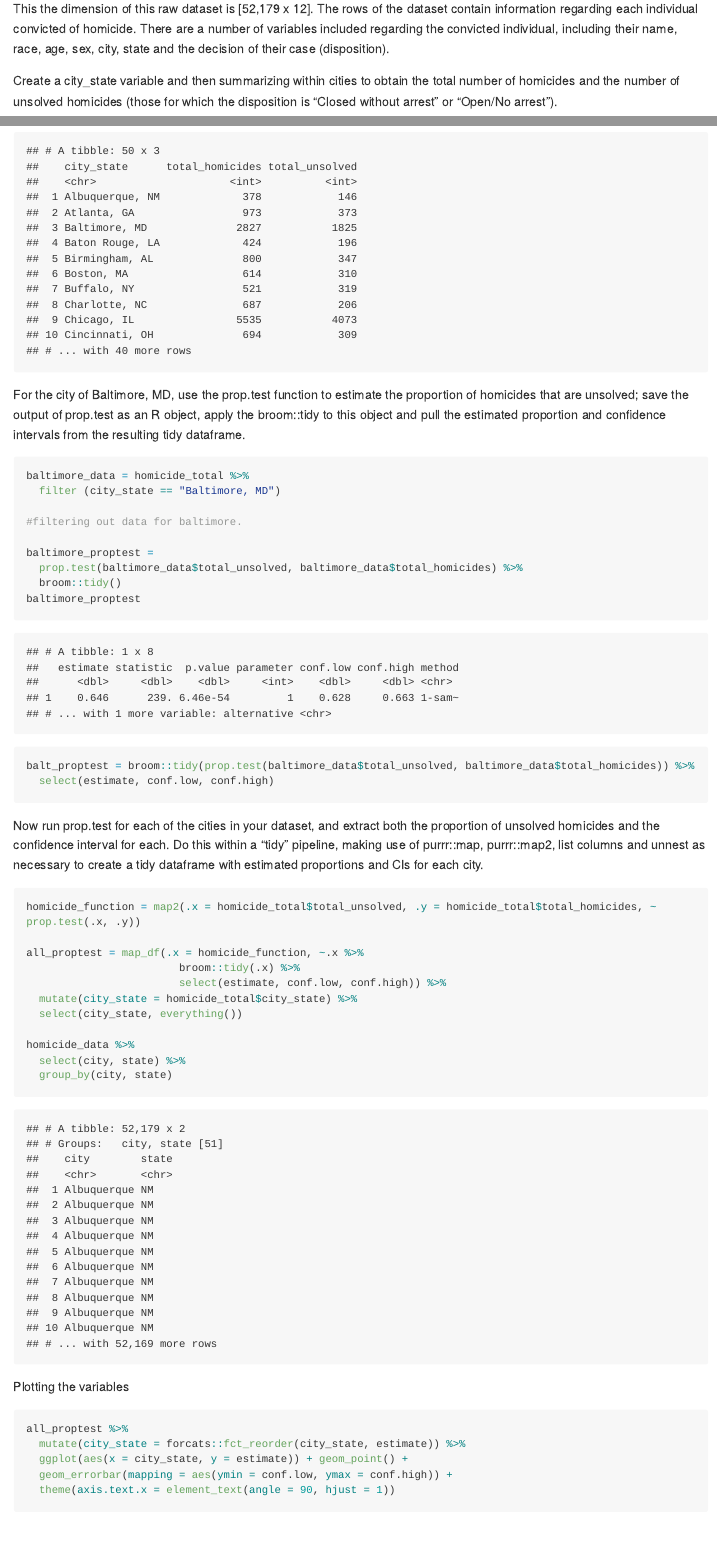
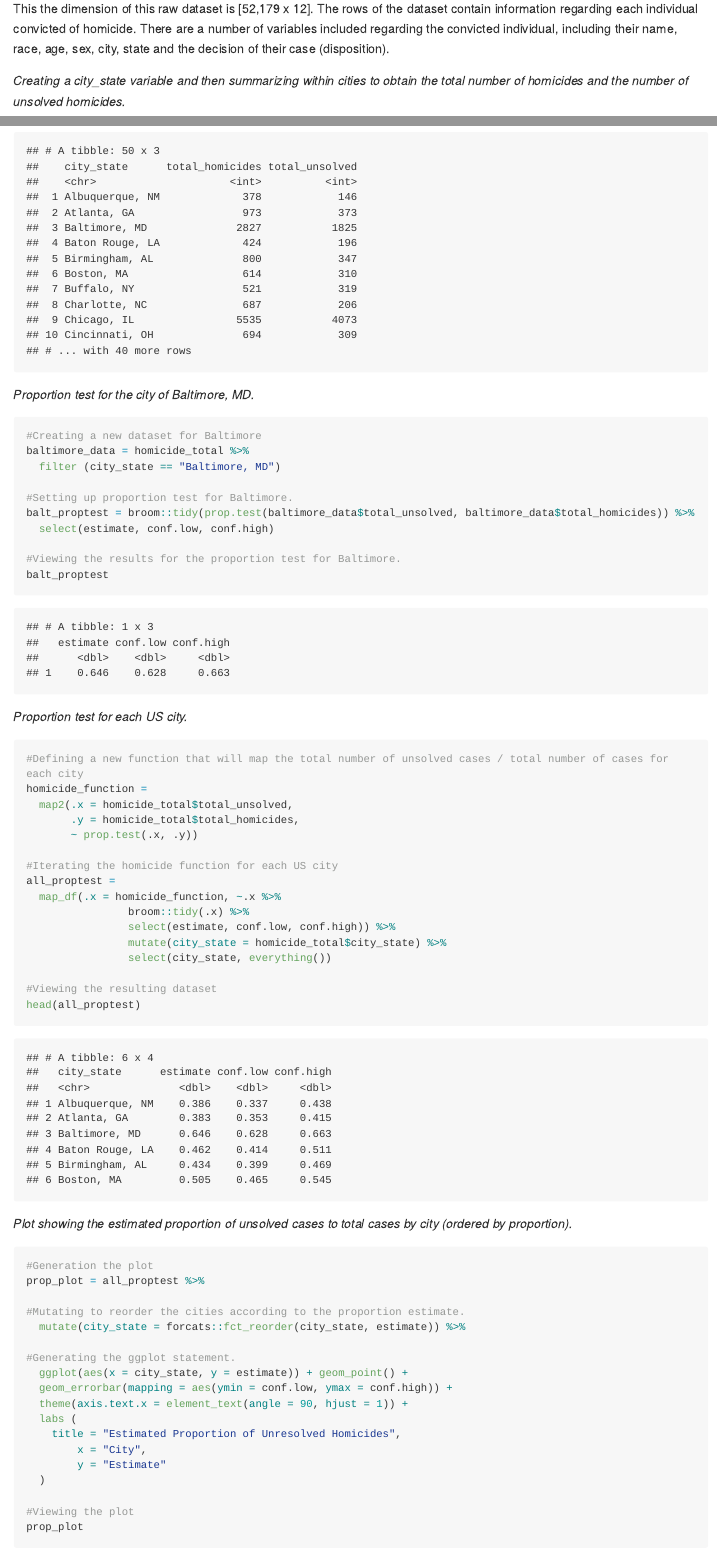
Before and after one commit to as5457/p8105_hw5_as5457, an R Markdown document (p8105_hw5_as5457.Rmd): the page in a window 1100 px wide, from 3230 px down, and a second part further down, joined at a grey line. The pictures show the output file p8105_hw5_as5457.md that the author committed with the source, drawn offline in the style of GitHub; long lines of code are wrapped.

Commit message:
Final annotations added, graph labels added.

````diff
--- a/p8105_hw5_as5457.Rmd
+++ b/p8105_hw5_as5457.Rmd
@@ -97,7 +97,7 @@ homicide_data = read_csv("./homicide-data.csv") %>%
 
 This the dimension of this raw dataset is `r dim_desc(homicide_data)`. The rows of the dataset contain information regarding each individual convicted of homicide. There are a number of variables included regarding the convicted individual, including their name, race, age, sex, city, state and the decision of their case (disposition).
 
-Create a city_state variable and then summarizing within cities to obtain the total number of homicides and the number of unsolved homicides (those for which the disposition is “Closed without arrest” or “Open/No arrest”).
+*Creating a city_state variable and then summarizing within cities to obtain the total number of homicides and the number of unsolved homicides.*
 
 ```{r}
 #Creating a new dataset called homicide_totals
@@ -139,47 +139,61 @@ homicide_total = homicide_totals %>%
 homicide_total
 ```
 
-For the city of Baltimore, MD, use the prop.test function to estimate the proportion of homicides that are unsolved; save the output of prop.test as an R object, apply the broom::tidy to this object and pull the estimated proportion and confidence intervals from the resulting tidy dataframe.
+*Proportion test for the city of Baltimore, MD.*
 
 ```{r}
+#Creating a new dataset for Baltimore
 baltimore_data = homicide_total %>%
   filter (city_state == "Baltimore, MD")
 
-#filtering out data for baltimore.
+#Setting up proportion test for Baltimore.
+balt_proptest = broom::tidy(prop.test(baltimore_data$total_unsolved, baltimore_data$total_homicides)) %>%
+  select(estimate, conf.low, conf.high)
 
-baltimore_proptest =
-  prop.test(baltimore_data$total_unsolved, baltimore_data$total_homicides) %>%
-  broom::tidy()
-baltimore_proptest
+#Viewing the results for the proportion test for Baltimore.
+balt_proptest
 ```
 
+*Proportion test for each US city.*
+
 ```{r}
-balt_proptest = broom::tidy(prop.test(baltimore_data$total_unsolved, baltimore_data$total_homicides)) %>%
-  select(estimate, conf.low, conf.high)
+#Defining a new function that will map the total number of unsolved cases / total number of cases for each city
+homicide_function =
+  map2(.x = homicide_total$total_unsolved,
+       .y = homicide_total$total_homicides,
+       ~ prop.test(.x, .y))
+
+#Iterating the homicide function for each US city
+all_proptest =
+  map_df(.x = homicide_function, ~.x %>%
+                broom::tidy(.x) %>%
+                select(estimate, conf.low, conf.high)) %>%
+                mutate(city_state = homicide_total$city_state) %>%
+                select(city_state, everything())
+
+#Viewing the resulting dataset
+head(all_proptest)
 ```
 
-Now run prop.test for each of the cities in your dataset, and extract both the proportion of unsolved homicides and the confidence interval for each. Do this within a “tidy” pipeline, making use of purrr::map, purrr::map2, list columns and  unnest as necessary to create a tidy dataframe with estimated proportions and CIs for each city.
+*Plot showing the estimated proportion of unsolved cases to total cases by city (ordered by proportion).*
 
 ```{r}
-homicide_function = map2(.x = homicide_total$total_unsolved, .y = homicide_total$total_homicides, ~ prop.test(.x, .y))
+#Generation the plot
+prop_plot = all_proptest %>%
 
-all_proptest = map_df(.x = homicide_function, ~.x %>%
-                        broom::tidy(.x) %>%
-                        select(estimate, conf.low, conf.high)) %>%
-  mutate(city_state = homicide_total$city_state) %>%
-  select(city_state, everything())
+#Mutating to reorder the cities according to the proportion estimate.
+  mutate(city_state = forcats::fct_reorder(city_state, estimate)) %>%
 
-homicide_data %>%
-  select(city, state) %>%
-  group_by(city, state)
-```
-
-
-Plotting the variables
-```{r}
-all_proptest %>%
-  mutate(city_state = forcats::fct_reorder(city_state, estimate)) %>%
+#Generating the ggplot statement.
   ggplot(aes(x = city_state, y = estimate)) + geom_point() +
   geom_errorbar(mapping = aes(ymin = conf.low, ymax = conf.high)) +
-  theme(axis.text.x = element_text(angle = 90, hjust = 1))
+  theme(axis.text.x = element_text(angle = 90, hjust = 1)) +
+  labs (
+    title = "Estimated Proportion of Unresolved Homicides",
+        x = "City",
+        y = "Estimate"
+  )
+
+#Viewing the plot
+prop_plot
 ```
````
Also changed, not shown: p8105_hw5_as5457.md, 1 other file.
